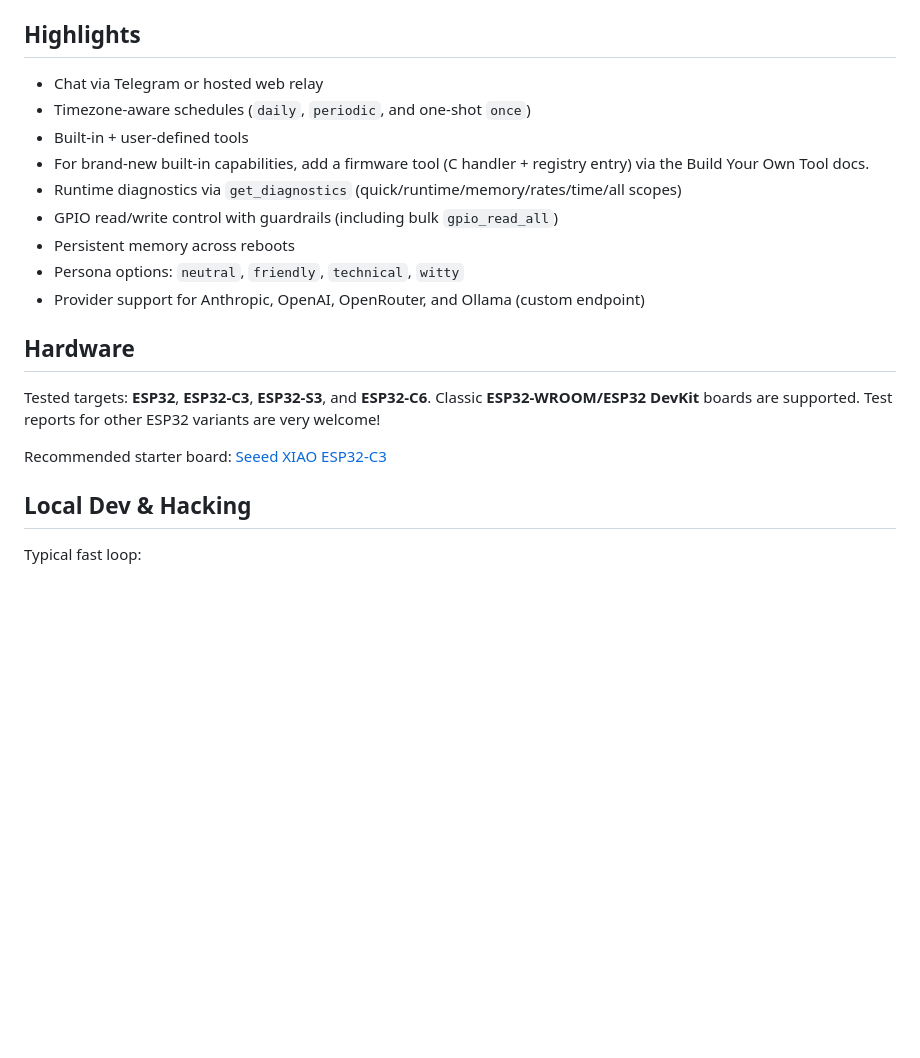
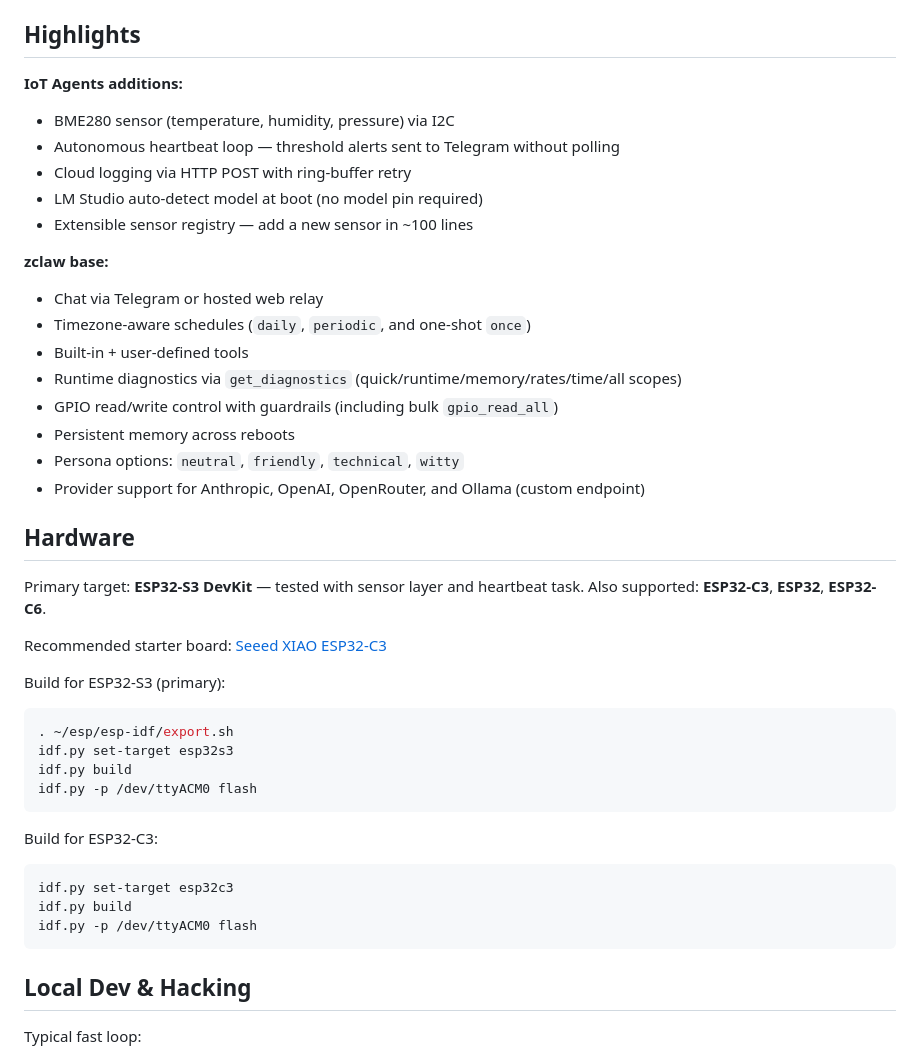
Before and after one commit to thomas08/zclaw, a Markdown page: README.md, the part around one of its changes. Rendered like a GitHub page; blank space fills up the shorter version.

````diff
--- a/README.md
+++ b/README.md
@@ -71,10 +188,17 @@ Non-interactive install:
 
 ## Highlights
 
+**IoT Agents additions:**
+- BME280 sensor (temperature, humidity, pressure) via I2C
+- Autonomous heartbeat loop — threshold alerts sent to Telegram without polling
+- Cloud logging via HTTP POST with ring-buffer retry
+- LM Studio auto-detect model at boot (no model pin required)
+- Extensible sensor registry — add a new sensor in ~100 lines
+
+**zclaw base:**
 - Chat via Telegram or hosted web relay
 - Timezone-aware schedules (`daily`, `periodic`, and one-shot `once`)
 - Built-in + user-defined tools
-- For brand-new built-in capabilities, add a firmware tool (C handler + registry entry) via the Build Your Own Tool docs.
 - Runtime diagnostics via `get_diagnostics` (quick/runtime/memory/rates/time/all scopes)
 - GPIO read/write control with guardrails (including bulk `gpio_read_all`)
 - Persistent memory across reboots
@@ -83,11 +207,25 @@ Non-interactive install:
 
 ## Hardware
 
-Tested targets: **ESP32**, **ESP32-C3**, **ESP32-S3**, and **ESP32-C6**.
-Classic **ESP32-WROOM/ESP32 DevKit** boards are supported.
-Test reports for other ESP32 variants are very welcome!
+Primary target: **ESP32-S3 DevKit** — tested with sensor layer and heartbeat task.
+Also supported: **ESP32-C3**, **ESP32**, **ESP32-C6**.
 
 Recommended starter board: [Seeed XIAO ESP32-C3](https://www.seeedstudio.com/Seeed-XIAO-ESP32C3-p-5431.html)
+
+Build for ESP32-S3 (primary):
+```bash
+. ~/esp/esp-idf/export.sh
+idf.py set-target esp32s3
+idf.py build
+idf.py -p /dev/ttyACM0 flash
+```
+
+Build for ESP32-C3:
+```bash
+idf.py set-target esp32c3
+idf.py build
+idf.py -p /dev/ttyACM0 flash
+```
 
 ## Local Dev & Hacking
 
````
Also changed, not shown: other parts of README.md (+117 -0 lines).
